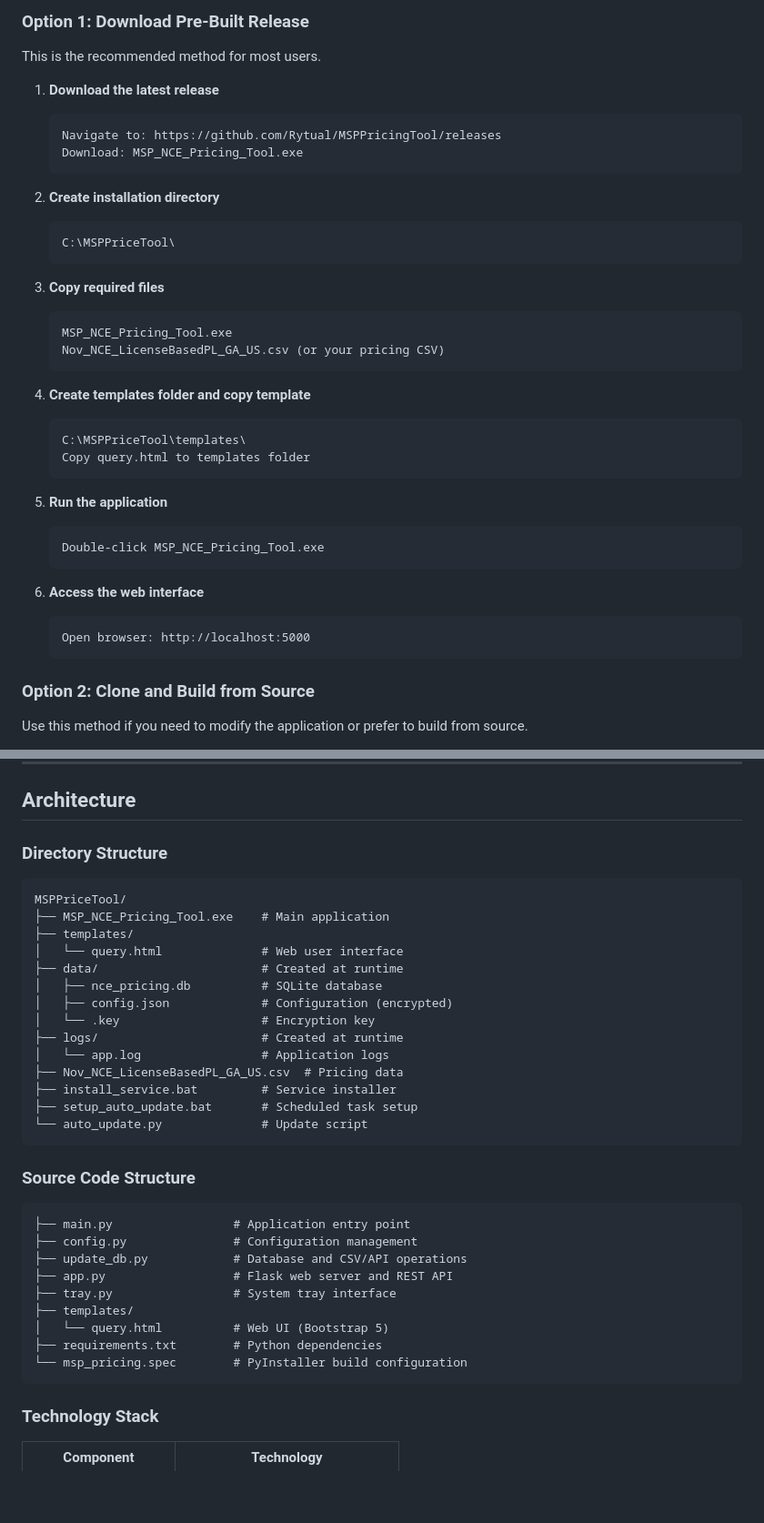
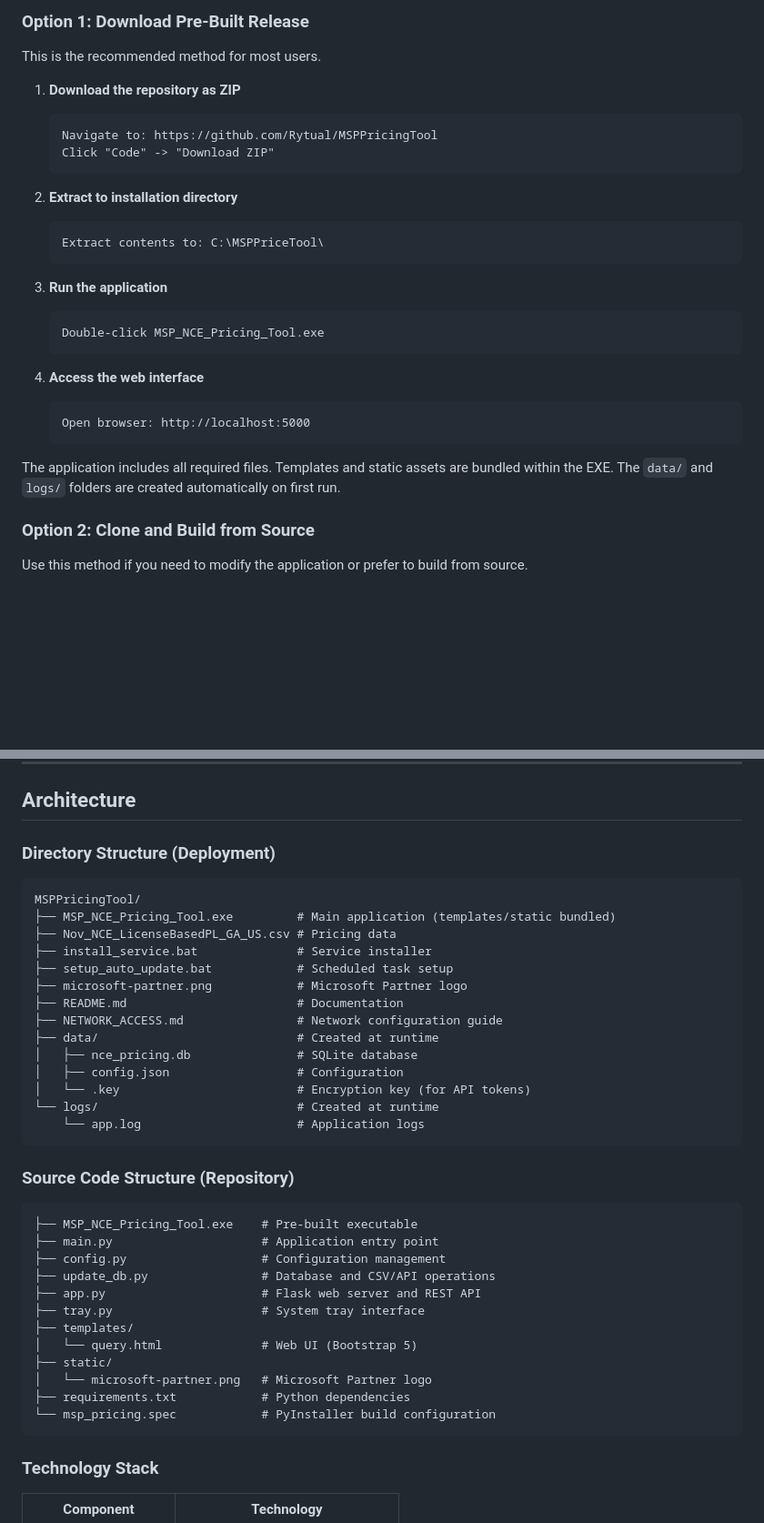
Before and after one commit to Rytual/MSPPricingTool, a Markdown page: README.md, 2 parts joined by grey strips. Shown at 91% size. Rendered like a GitHub page; blank space fills up the shorter version.

Commit message:
Update README to reflect new directory structure and bundled assets

````diff
--- a/README.md
+++ b/README.md
@@ -93,38 +93,28 @@ Key capabilities:
 
 This is the recommended method for most users.
 
-1. **Download the latest release**
+1. **Download the repository as ZIP**
    ```
-   Navigate to: https://github.com/Rytual/MSPPricingTool/releases
-   Download: MSP_NCE_Pricing_Tool.exe
+   Navigate to: https://github.com/Rytual/MSPPricingTool
+   Click "Code" -> "Download ZIP"
    ```
 
-2. **Create installation directory**
+2. **Extract to installation directory**
    ```
-   C:\MSPPriceTool\
+   Extract contents to: C:\MSPPriceTool\
    ```
 
-3. **Copy required files**
-   ```
-   MSP_NCE_Pricing_Tool.exe
-   Nov_NCE_LicenseBasedPL_GA_US.csv (or your pricing CSV)
-   ```
-
-4. **Create templates folder and copy template**
-   ```
-   C:\MSPPriceTool\templates\
-   Copy query.html to templates folder
-   ```
-
-5. **Run the application**
+3. **Run the application**
    ```
    Double-click MSP_NCE_Pricing_Tool.exe
    ```
 
-6. **Access the web interface**
+4. **Access the web interface**
    ```
    Open browser: http://localhost:5000
    ```
+
+The application includes all required files. Templates and static assets are bundled within the EXE. The `data/` and `logs/` folders are created automatically on first run.
 
 ### Option 2: Clone and Build from Source
 
@@ -339,37 +330,40 @@ This creates a scheduled task that runs every Sunday at 2:00 AM.
 
 ## Architecture
 
-### Directory Structure
+### Directory Structure (Deployment)
 
 ```
-MSPPriceTool/
-├── MSP_NCE_Pricing_Tool.exe    # Main application
-├── templates/
-│   └── query.html              # Web user interface
-├── data/                       # Created at runtime
-│   ├── nce_pricing.db          # SQLite database
-│   ├── config.json             # Configuration (encrypted)
-│   └── .key                    # Encryption key
-├── logs/                       # Created at runtime
-│   └── app.log                 # Application logs
-├── Nov_NCE_LicenseBasedPL_GA_US.csv  # Pricing data
-├── install_service.bat         # Service installer
-├── setup_auto_update.bat       # Scheduled task setup
-└── auto_update.py              # Update script
+MSPPricingTool/
+├── MSP_NCE_Pricing_Tool.exe         # Main application (templates/static bundled)
+├── Nov_NCE_LicenseBasedPL_GA_US.csv # Pricing data
+├── install_service.bat              # Service installer
+├── setup_auto_update.bat            # Scheduled task setup
+├── microsoft-partner.png            # Microsoft Partner logo
+├── README.md                        # Documentation
+├── NETWORK_ACCESS.md                # Network configuration guide
+├── data/                            # Created at runtime
+│   ├── nce_pricing.db               # SQLite database
+│   ├── config.json                  # Configuration
+│   └── .key                         # Encryption key (for API tokens)
+└── logs/                            # Created at runtime
+    └── app.log                      # Application logs
 ```
 
-### Source Code Structure
+### Source Code Structure (Repository)
 
 ```
-├── main.py                 # Application entry point
-├── config.py               # Configuration management
-├── update_db.py            # Database and CSV/API operations
-├── app.py                  # Flask web server and REST API
-├── tray.py                 # System tray interface
+├── MSP_NCE_Pricing_Tool.exe    # Pre-built executable
+├── main.py                     # Application entry point
+├── config.py                   # Configuration management
+├── update_db.py                # Database and CSV/API operations
+├── app.py                      # Flask web server and REST API
+├── tray.py                     # System tray interface
 ├── templates/
-│   └── query.html          # Web UI (Bootstrap 5)
-├── requirements.txt        # Python dependencies
-└── msp_pricing.spec        # PyInstaller build configuration
+│   └── query.html              # Web UI (Bootstrap 5)
+├── static/
+│   └── microsoft-partner.png   # Microsoft Partner logo
+├── requirements.txt            # Python dependencies
+└── msp_pricing.spec            # PyInstaller build configuration
 ```
 
 ### Technology Stack
````
Also changed, not shown: other parts of README.md (+2 -1 lines).
